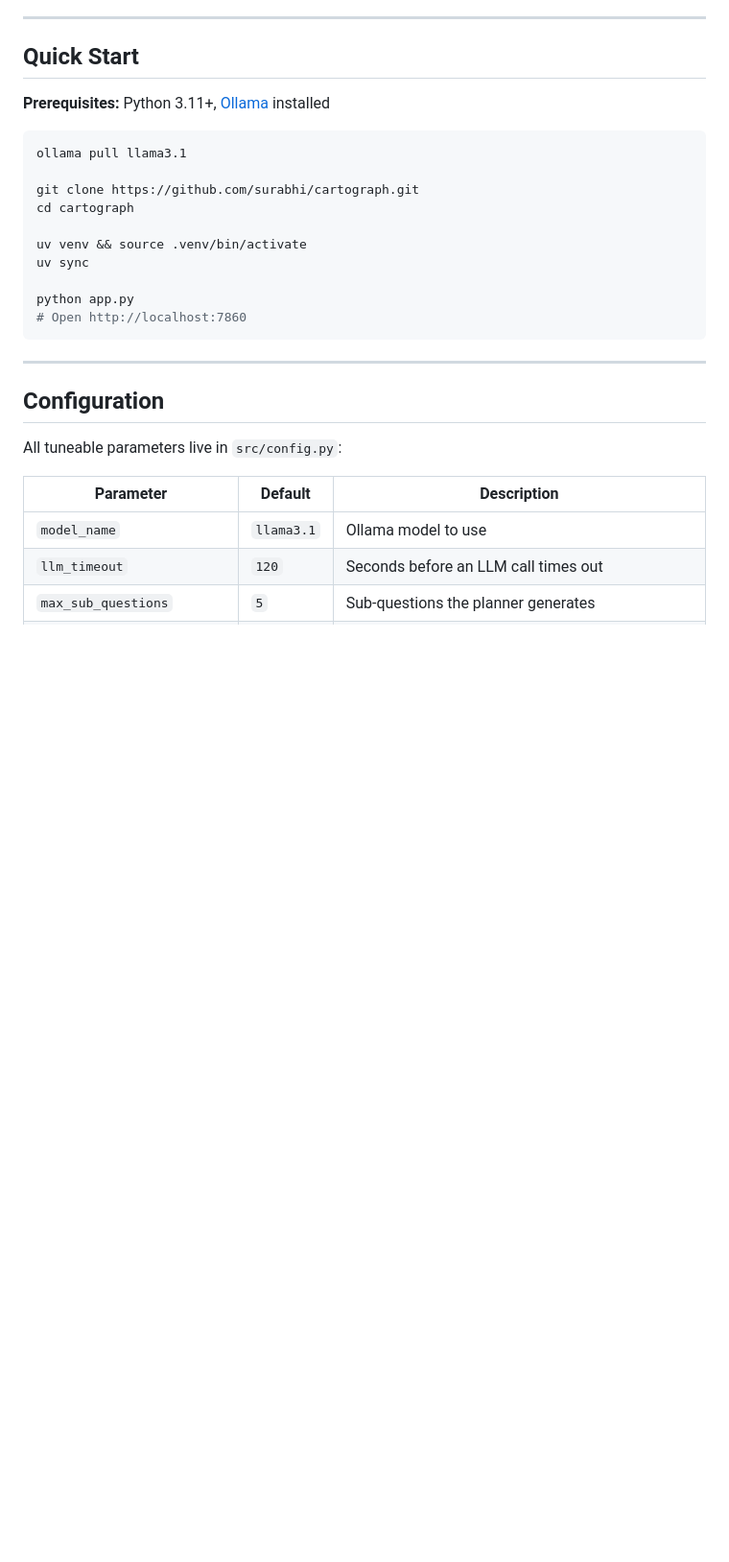
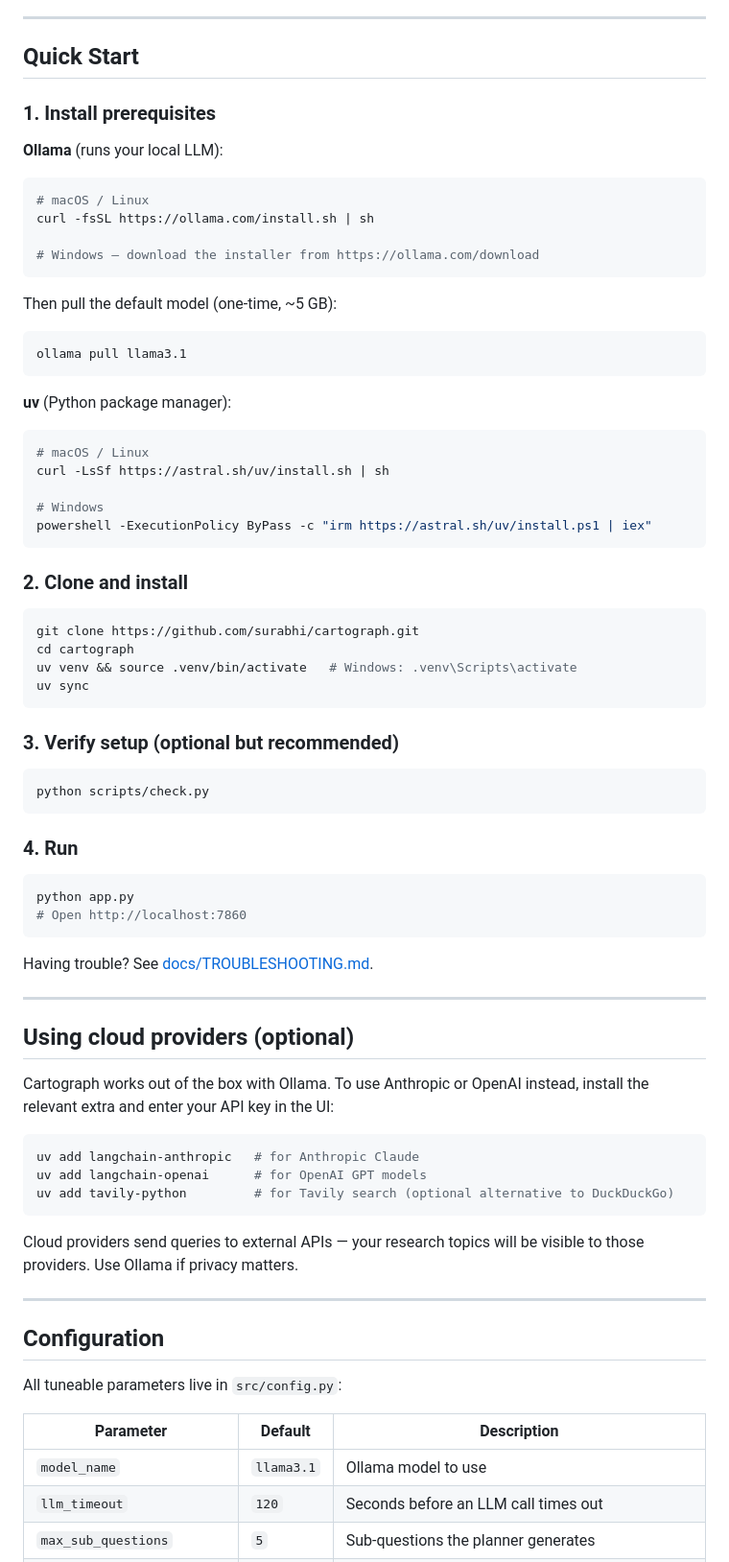
Before and after one commit to surpradhan/cartograph, a Markdown page: README.md, the part around the change printed below. Shown: that part at 96% size. Drawn GitHub-style; blank space fills up the shorter version.

````diff
--- a/README.md
+++ b/README.md
@@ -18,20 +18,69 @@ The agent runs as a **LangGraph state machine** with a self-correcting retry loo
 
 ## Quick Start
 
-**Prerequisites:** Python 3.11+, [Ollama](https://ollama.com) installed
+### 1. Install prerequisites
+
+**Ollama** (runs your local LLM):
+```bash
+# macOS / Linux
+curl -fsSL https://ollama.com/install.sh | sh
+
+# Windows — download the installer from https://ollama.com/download
+```
+
+Then pull the default model (one-time, ~5 GB):
+```bash
+ollama pull llama3.1
+```
+
+**uv** (Python package manager):
+```bash
+# macOS / Linux
+curl -LsSf https://astral.sh/uv/install.sh | sh
+
+# Windows
+powershell -ExecutionPolicy ByPass -c "irm https://astral.sh/uv/install.ps1 | iex"
+```
+
+### 2. Clone and install
 
 ```bash
-ollama pull llama3.1
-
 git clone https://github.com/surabhi/cartograph.git
 cd cartograph
+uv venv && source .venv/bin/activate   # Windows: .venv\Scripts\activate
+uv sync
+```
 
-uv venv && source .venv/bin/activate
-uv sync
+### 3. Verify setup (optional but recommended)
 
+```bash
+python scripts/check.py
+```
+
+### 4. Run
+
+```bash
 python app.py
 # Open http://localhost:7860
 ```
+
+Having trouble? See [docs/TROUBLESHOOTING.md](docs/TROUBLESHOOTING.md).
+
+---
+
+## Using cloud providers (optional)
+
+Cartograph works out of the box with Ollama. To use Anthropic or OpenAI instead,
+install the relevant extra and enter your API key in the UI:
+
+```bash
+uv add langchain-anthropic   # for Anthropic Claude
+uv add langchain-openai      # for OpenAI GPT models
+uv add tavily-python         # for Tavily search (optional alternative to DuckDuckGo)
+```
+
+Cloud providers send queries to external APIs — your research topics will be
+visible to those providers. Use Ollama if privacy matters.
 
 ---
 
````
Also changed, not shown: other parts of README.md (+21 -2 lines), CONTRIBUTING.md (added, +49 -0 lines), DISTRIBUTION_SPEC.md (added, +479 -0 lines), docs/TROUBLESHOOTING.md (added, +86 -0 lines), docs/architecture.md (+3 -1 lines), docs/architecture.png (added), 6 other files.
